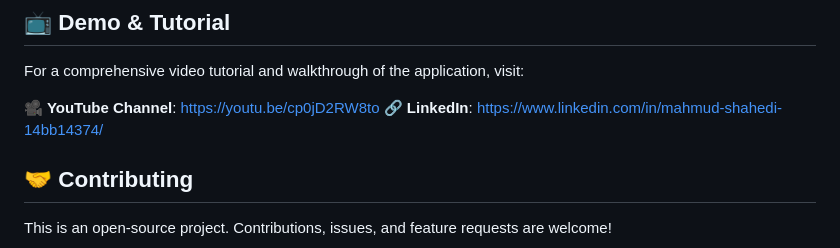
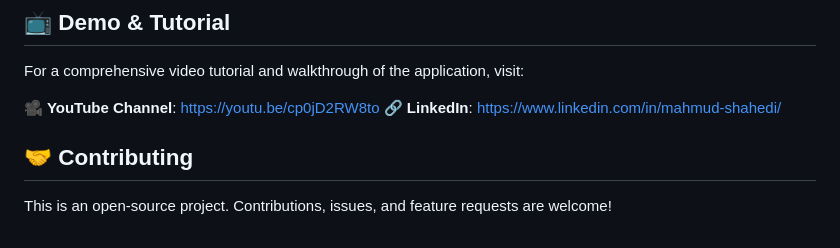
Before and after one commit to mahmudshahedi/fullstack-todo, a Markdown page: README.md, the part around the change. Drawn GitHub-style.

```diff
--- a/README.md
+++ b/README.md
@@ -125,7 +125,7 @@ All containers are configured with volume mounts for hot-reloading during develo
 For a comprehensive video tutorial and walkthrough of the application, visit:
 
 **🎥 YouTube Channel**: https://youtu.be/cp0jD2RW8to
-**🔗 LinkedIn**: https://www.linkedin.com/in/mahmud-shahedi-14bb14374/
+**🔗 LinkedIn**: https://www.linkedin.com/in/mahmud-shahedi/
 
 ## 🤝 Contributing
 
```
